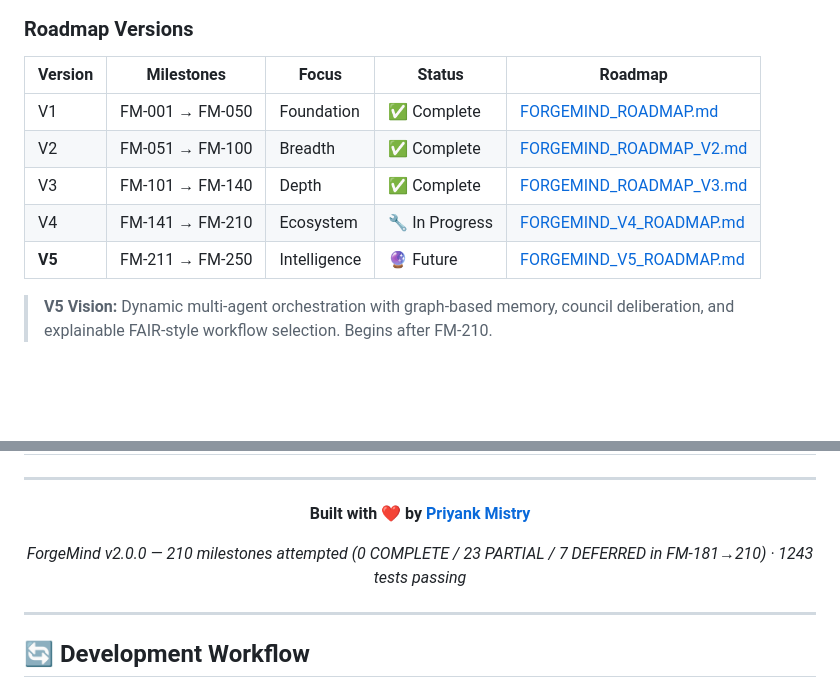
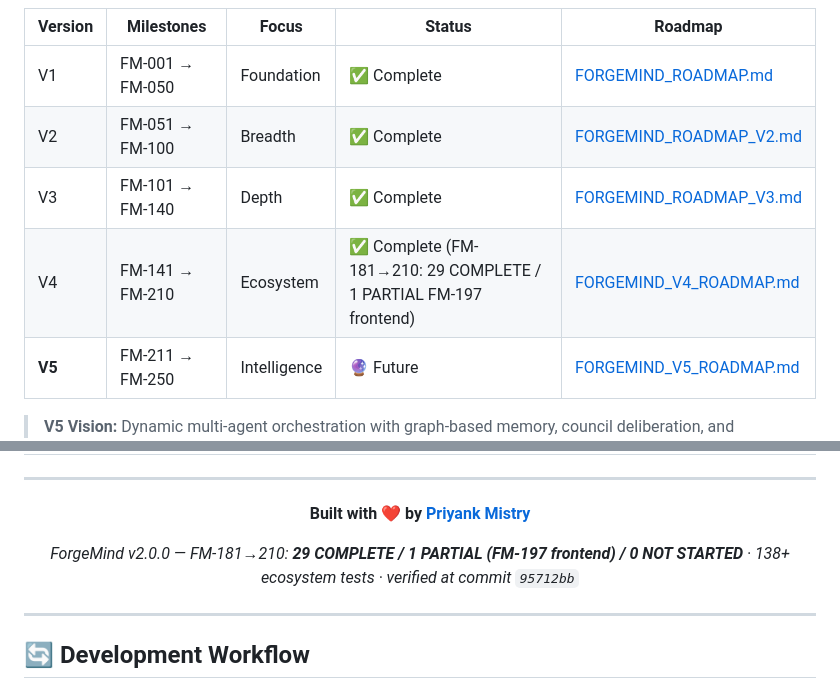
Before and after one commit to priyankmistry21699-web/Forgemind, a Markdown page: README.md, 2 parts joined by grey strips. GitHub-like rendering; blank space fills up the shorter version.

```diff
--- a/README.md
+++ b/README.md
@@ -1699,7 +1699,7 @@ make test
 | V1      | FM-001 → FM-050 | Foundation   | ✅ Complete    | [FORGEMIND_ROADMAP.md](FORGEMIND_ROADMAP.md)       |
 | V2      | FM-051 → FM-100 | Breadth      | ✅ Complete    | [FORGEMIND_ROADMAP_V2.md](FORGEMIND_ROADMAP_V2.md) |
 | V3      | FM-101 → FM-140 | Depth        | ✅ Complete    | [FORGEMIND_ROADMAP_V3.md](FORGEMIND_ROADMAP_V3.md) |
-| V4      | FM-141 → FM-210 | Ecosystem    | 🔧 In Progress | [FORGEMIND_V4_ROADMAP.md](FORGEMIND_V4_ROADMAP.md) |
+| V4      | FM-141 → FM-210 | Ecosystem    | ✅ Complete (FM-181→210: 29 COMPLETE / 1 PARTIAL FM-197 frontend) | [FORGEMIND_V4_ROADMAP.md](FORGEMIND_V4_ROADMAP.md) |
 | **V5**  | FM-211 → FM-250 | Intelligence | 🔮 Future      | [FORGEMIND_V5_ROADMAP.md](FORGEMIND_V5_ROADMAP.md) |
 
 > **V5 Vision:** Dynamic multi-agent orchestration with graph-based memory, council deliberation, and explainable FAIR-style workflow selection. Begins after FM-210.
@@ -1980,7 +1980,7 @@ make test
 
 **Built with ❤️ by [Priyank Mistry](https://github.com/priyankmistry21699-web)**
 
-_ForgeMind v2.0.0 — 210 milestones attempted (0 COMPLETE / 23 PARTIAL / 7 DEFERRED in FM-181→210) · 1243 tests passing_
+_ForgeMind v2.0.0 — FM-181→210: **29 COMPLETE / 1 PARTIAL (FM-197 frontend) / 0 NOT STARTED** · 138+ ecosystem tests · verified at commit `95712bb`_
 
 </div>
 
```
Also changed, not shown: docs/ARCHITECTURE.md (+1 -1 lines), docs/MILESTONE_SUMMARY.md (+46 -34 lines).
